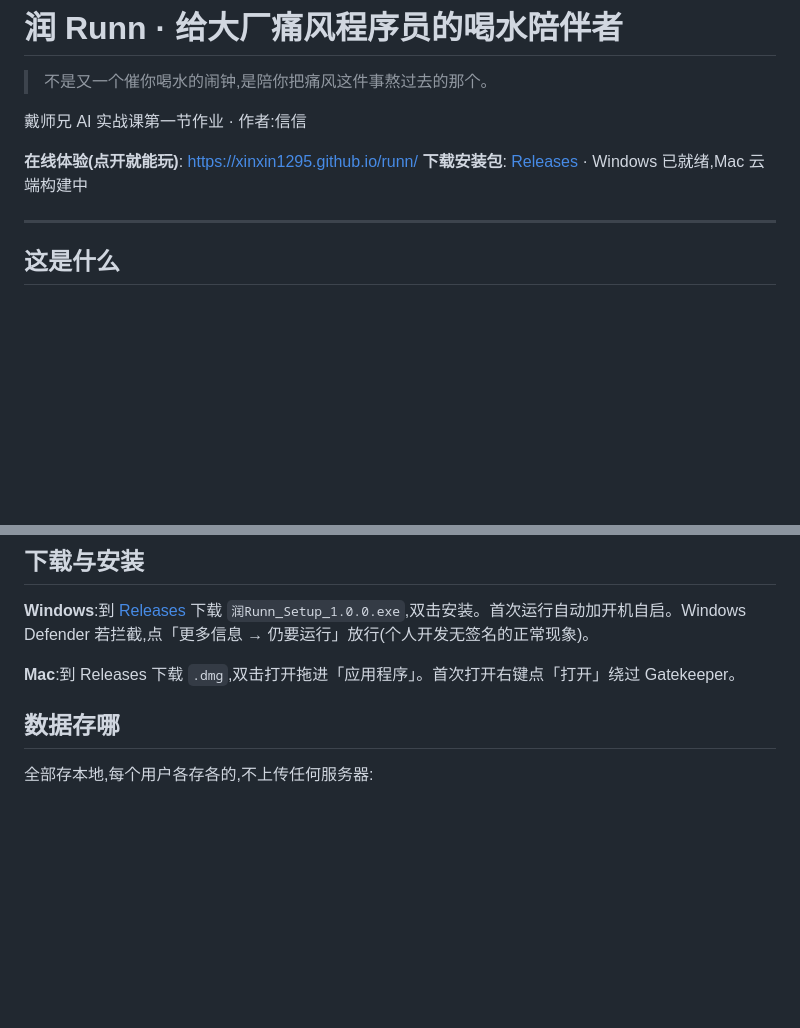
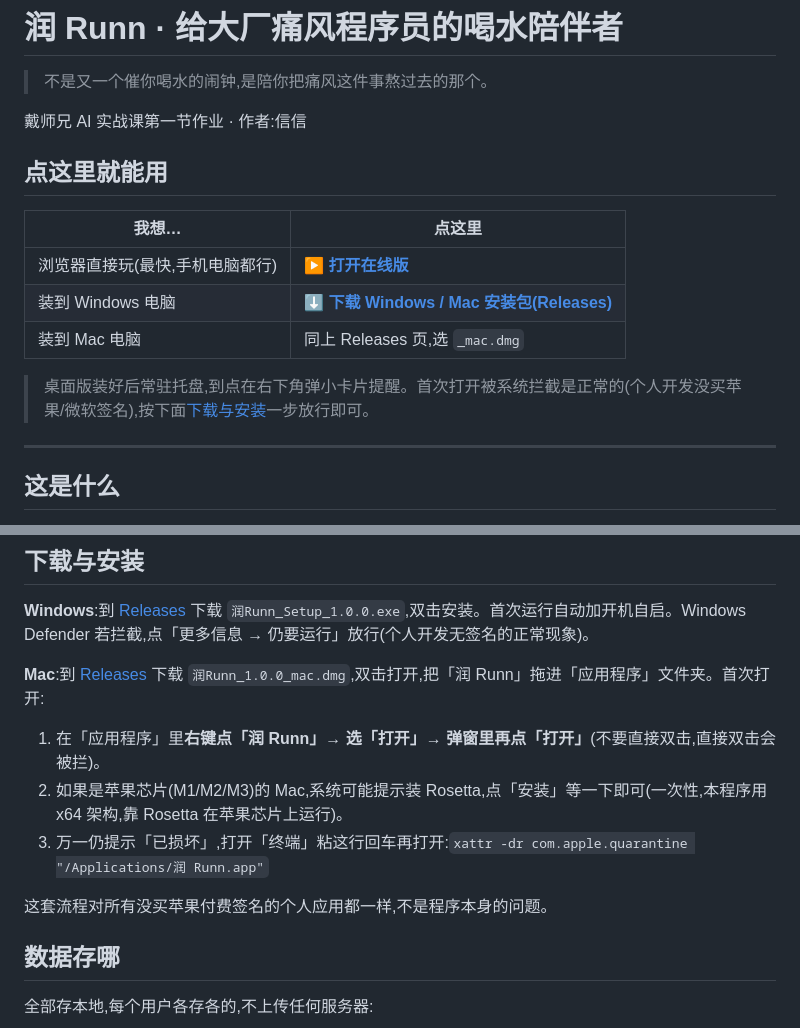
Before and after one commit to xinxin1295/runn, a Markdown page: README.md, 2 parts joined by grey strips. Drawn GitHub-style; blank space fills up the shorter version.

Commit message:
README:顶部加醒目「点这里就能用」动作表 + Mac打开步骤写清楚

```diff
--- a/README.md
+++ b/README.md
@@ -4,8 +4,15 @@
 
 戴师兄 AI 实战课第一节作业 · 作者:信信
 
-**在线体验(点开就能玩)**: https://xinxin1295.github.io/runn/
-**下载安装包**: [Releases](https://github.com/xinxin1295/runn/releases/latest) · Windows 已就绪,Mac 云端构建中
+## 点这里就能用
+
+| 我想… | 点这里 |
+|---|---|
+| 浏览器直接玩(最快,手机电脑都行) | **[▶ 打开在线版](https://xinxin1295.github.io/runn/)** |
+| 装到 Windows 电脑 | **[⬇ 下载 Windows / Mac 安装包(Releases)](https://github.com/xinxin1295/runn/releases/latest)** |
+| 装到 Mac 电脑 | 同上 Releases 页,选 `_mac.dmg` |
+
+> 桌面版装好后常驻托盘,到点在右下角弹小卡片提醒。首次打开被系统拦截是正常的(个人开发没买苹果/微软签名),按下面[下载与安装](#下载与安装)一步放行即可。
 
 ---
 
@@ -57,7 +64,13 @@
 
 **Windows**:到 [Releases](https://github.com/xinxin1295/runn/releases/latest) 下载 `润Runn_Setup_1.0.0.exe`,双击安装。首次运行自动加开机自启。Windows Defender 若拦截,点「更多信息 → 仍要运行」放行(个人开发无签名的正常现象)。
 
-**Mac**:到 Releases 下载 `.dmg`,双击打开拖进「应用程序」。首次打开右键点「打开」绕过 Gatekeeper。
+**Mac**:到 [Releases](https://github.com/xinxin1295/runn/releases/latest) 下载 `润Runn_1.0.0_mac.dmg`,双击打开,把「润 Runn」拖进「应用程序」文件夹。首次打开:
+
+1. 在「应用程序」里**右键点「润 Runn」→ 选「打开」→ 弹窗里再点「打开」**(不要直接双击,直接双击会被拦)。
+2. 如果是苹果芯片(M1/M2/M3)的 Mac,系统可能提示装 Rosetta,点「安装」等一下即可(一次性,本程序用 x64 架构,靠 Rosetta 在苹果芯片上运行)。
+3. 万一仍提示「已损坏」,打开「终端」粘这行回车再打开:`xattr -dr com.apple.quarantine "/Applications/润 Runn.app"`
+
+这套流程对所有没买苹果付费签名的个人应用都一样,不是程序本身的问题。
 
 ## 数据存哪
 
```
